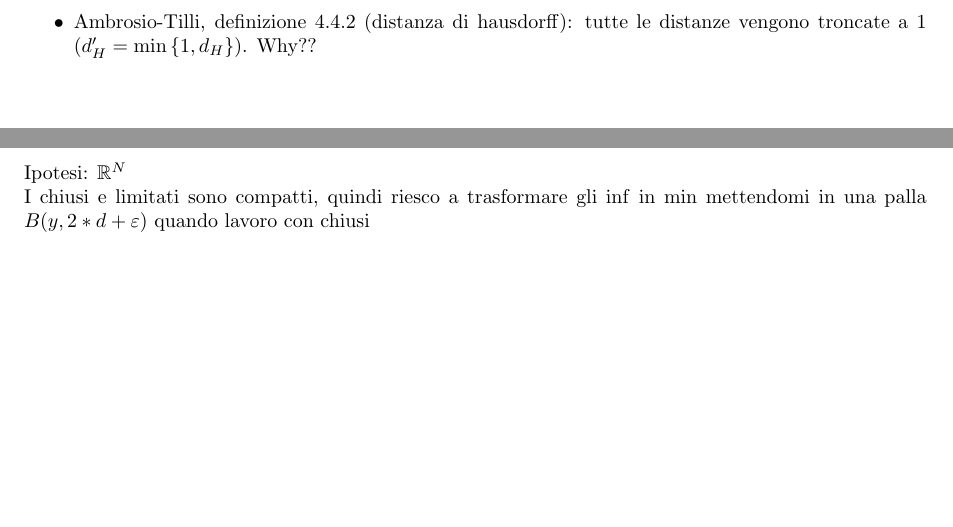
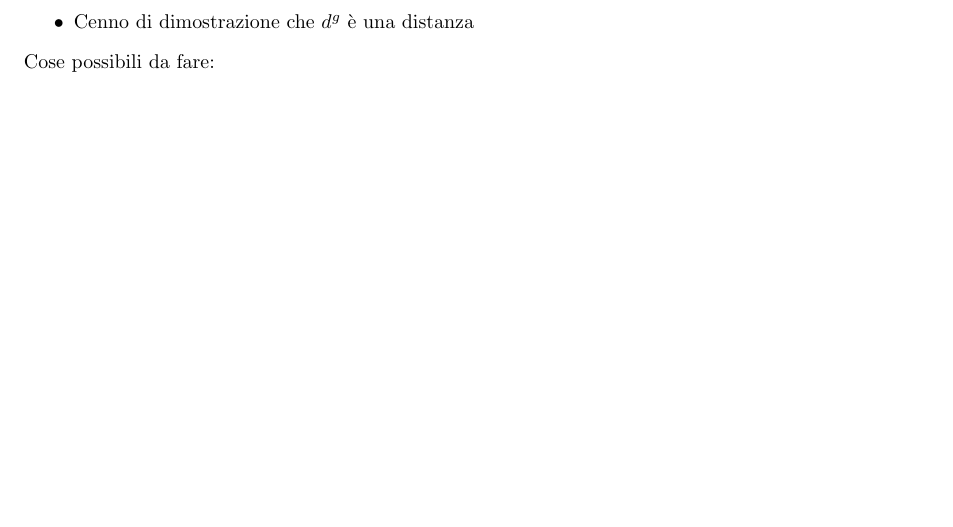
Before and after one commit to epol/colloquio3, a LaTeX document (appunti1.tex): two parts of pages 8 and 11 of 12 before the commit and part of page 8 of 8 after it, the two joined at a grey line, cut at the place of the change, the shorter picture padded with empty space. Compiled offline with pdfLaTeX.

Commit message:
riorganizzazione ultime pagine

```diff
--- a/appunti1.tex
+++ b/appunti1.tex
@@ -550,9 +550,7 @@ Questo non esclude che in alcuni casi $d = d^g$, per esempio
 
 \newpage
 
-\textbf{What??}
-
+Cose da inserire:
 \begin{itemize}
-\item Ambrosio-Tilli, definizione 4.4.2 (distanza di hausdorff): tutte le
-  distanze vengono troncate a $1$ ($d'_H = \min\set{1,d_H}$). Why??
+\item Cenno di dimostrazione che $d^g$ è una distanza
 \end{itemize}
@@ -582,11 +566,3 @@ Trovare le ipotesi giuste per:
-Ipotesi: $\mathbb{R}^N$
-
-I chiusi e limitati sono compatti, quindi riesco a trasformare gli
-$\inf$ in $\min$ mettendomi in una palla $B(y,2*d+\varepsilon)$ quando
-lavoro con chiusi
-
-
-\newpage
 Cose saltate che potrebbero essere inserite
 \begin{itemize}
 \item skeleton
```
Also changed, not shown: appunti1.tex (19 more changed lines).
